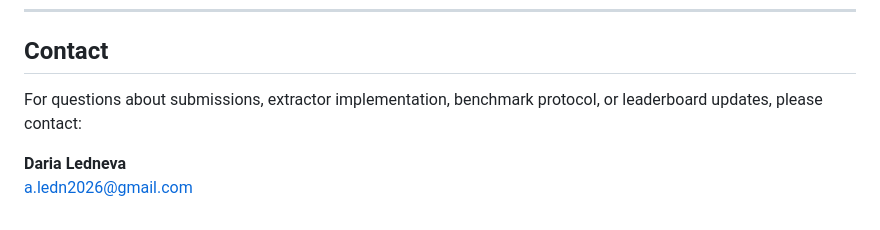
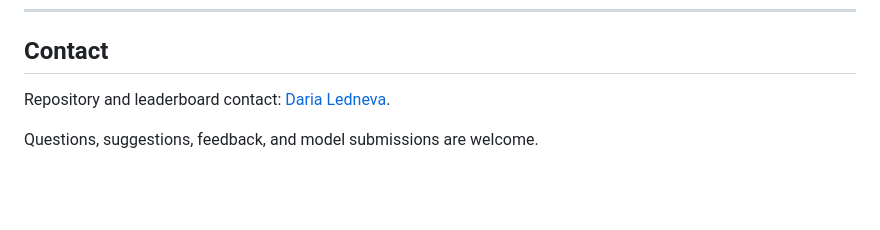
Before and after one commit to chenkenbio/GENEB, a Markdown page: CONTRIBUTING.md, the part around the change. Drawn GitHub-style; blank space fills up the shorter version.

```diff
--- a/CONTRIBUTING.md
+++ b/CONTRIBUTING.md
@@ -178,7 +178,6 @@ CI does **not** recompute embeddings, retrain probes, or download third-party mo
 
 ## Contact
 
-For questions about submissions, extractor implementation, benchmark protocol, or leaderboard updates, please contact:
+Repository and leaderboard contact: [Daria Ledneva](mailto:a.ledn2026@gmail.com).
 
-**Daria Ledneva**
-[a.ledn2026@gmail.com](mailto:a.ledn2026@gmail.com)
+Questions, suggestions, feedback, and model submissions are welcome.
```
Also changed, not shown: README.md (+8 -0 lines).
